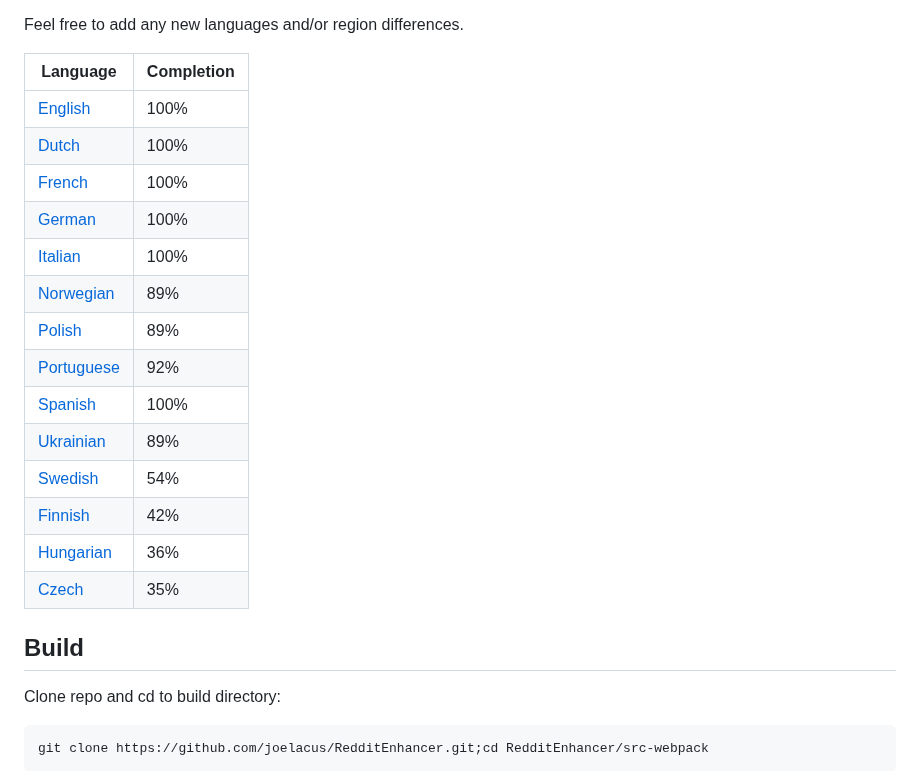
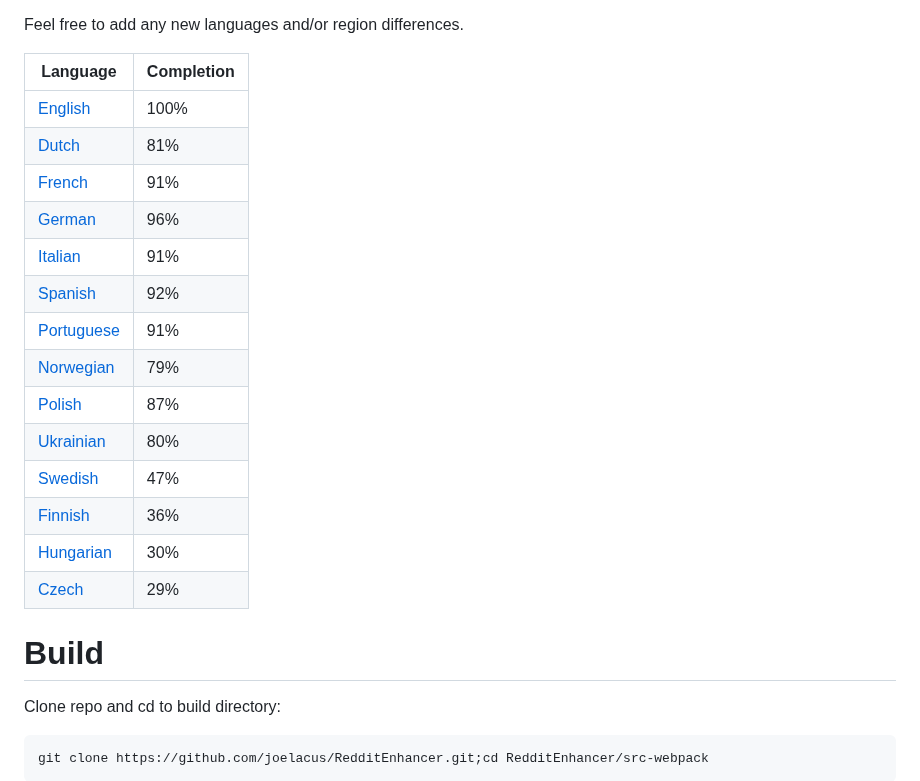
Before and after one commit to joelacus/RedditEnhancer, a Markdown page: README.md, the part around one of its changes. Drawn GitHub-style.

````diff
--- a/README.md
+++ b/README.md
@@ -117,22 +162,22 @@ Feel free to add any new languages and/or region differences.
 |Language|Completion|
 |---|---|
 |[English](https://github.com/joelacus/RedditEnhancer/blob/main/src-webpack/src/common/_locales/en/messages.json)|100%|
-|[Dutch](https://github.com/joelacus/RedditEnhancer/blob/main/src-webpack/src/common/_locales/nl/messages.json)|100%|
-|[French](https://github.com/joelacus/RedditEnhancer/blob/main/src-webpack/src/common/_locales/fr/messages.json)|100%|
-|[German](https://github.com/joelacus/RedditEnhancer/blob/main/src-webpack/src/common/_locales/de/messages.json)|100%|
-|[Italian](https://github.com/joelacus/RedditEnhancer/blob/main/src-webpack/src/common/_locales/it/messages.json)|100%|
-|[Norwegian](https://github.com/joelacus/RedditEnhancer/blob/main/src-webpack/src/common/_locales/no/messages.json)|89%|
-|[Polish](https://github.com/joelacus/RedditEnhancer/blob/main/src-webpack/src/common/_locales/pl/messages.json)|89%|
-|[Portuguese](https://github.com/joelacus/RedditEnhancer/blob/main/src-webpack/src/common/_locales/pt/messages.json)|92%|
-|[Spanish](https://github.com/joelacus/RedditEnhancer/blob/main/src-webpack/src/common/_locales/es/messages.json)|100%|
-|[Ukrainian](https://github.com/joelacus/RedditEnhancer/blob/main/src-webpack/src/common/_locales/uk/messages.json)|89%|
-|[Swedish](https://github.com/joelacus/RedditEnhancer/blob/main/src-webpack/src/common/_locales/sv/messages.json)|54%|
-|[Finnish](https://github.com/joelacus/RedditEnhancer/blob/main/src-webpack/src/common/_locales/fi/messages.json)|42%|
-|[Hungarian](https://github.com/joelacus/RedditEnhancer/blob/main/src-webpack/src/common/_locales/hu/messages.json)|36%|
-|[Czech](https://github.com/joelacus/RedditEnhancer/blob/main/src-webpack/src/common/_locales/cs/messages.json)|35%|
+|[Dutch](https://github.com/joelacus/RedditEnhancer/blob/main/src-webpack/src/common/_locales/nl/messages.json)|81%|
+|[French](https://github.com/joelacus/RedditEnhancer/blob/main/src-webpack/src/common/_locales/fr/messages.json)|91%|
+|[German](https://github.com/joelacus/RedditEnhancer/blob/main/src-webpack/src/common/_locales/de/messages.json)|96%|
+|[Italian](https://github.com/joelacus/RedditEnhancer/blob/main/src-webpack/src/common/_locales/it/messages.json)|91%|
+|[Spanish](https://github.com/joelacus/RedditEnhancer/blob/main/src-webpack/src/common/_locales/es/messages.json)|92%|
+|[Portuguese](https://github.com/joelacus/RedditEnhancer/blob/main/src-webpack/src/common/_locales/pt/messages.json)|91%|
+|[Norwegian](https://github.com/joelacus/RedditEnhancer/blob/main/src-webpack/src/common/_locales/no/messages.json)|79%|
+|[Polish](https://github.com/joelacus/RedditEnhancer/blob/main/src-webpack/src/common/_locales/pl/messages.json)|87%|
+|[Ukrainian](https://github.com/joelacus/RedditEnhancer/blob/main/src-webpack/src/common/_locales/uk/messages.json)|80%|
+|[Swedish](https://github.com/joelacus/RedditEnhancer/blob/main/src-webpack/src/common/_locales/sv/messages.json)|47%|
+|[Finnish](https://github.com/joelacus/RedditEnhancer/blob/main/src-webpack/src/common/_locales/fi/messages.json)|36%|
+|[Hungarian](https://github.com/joelacus/RedditEnhancer/blob/main/src-webpack/src/common/_locales/hu/messages.json)|30%|
+|[Czech](https://github.com/joelacus/RedditEnhancer/blob/main/src-webpack/src/common/_locales/cs/messages.json)|29%|
 
 
-## Build
+# Build
 Clone repo and cd to build directory:
 ```
 git clone https://github.com/joelacus/RedditEnhancer.git;cd RedditEnhancer/src-webpack
````
Also changed, not shown: other parts of README.md (+129 -84 lines).
